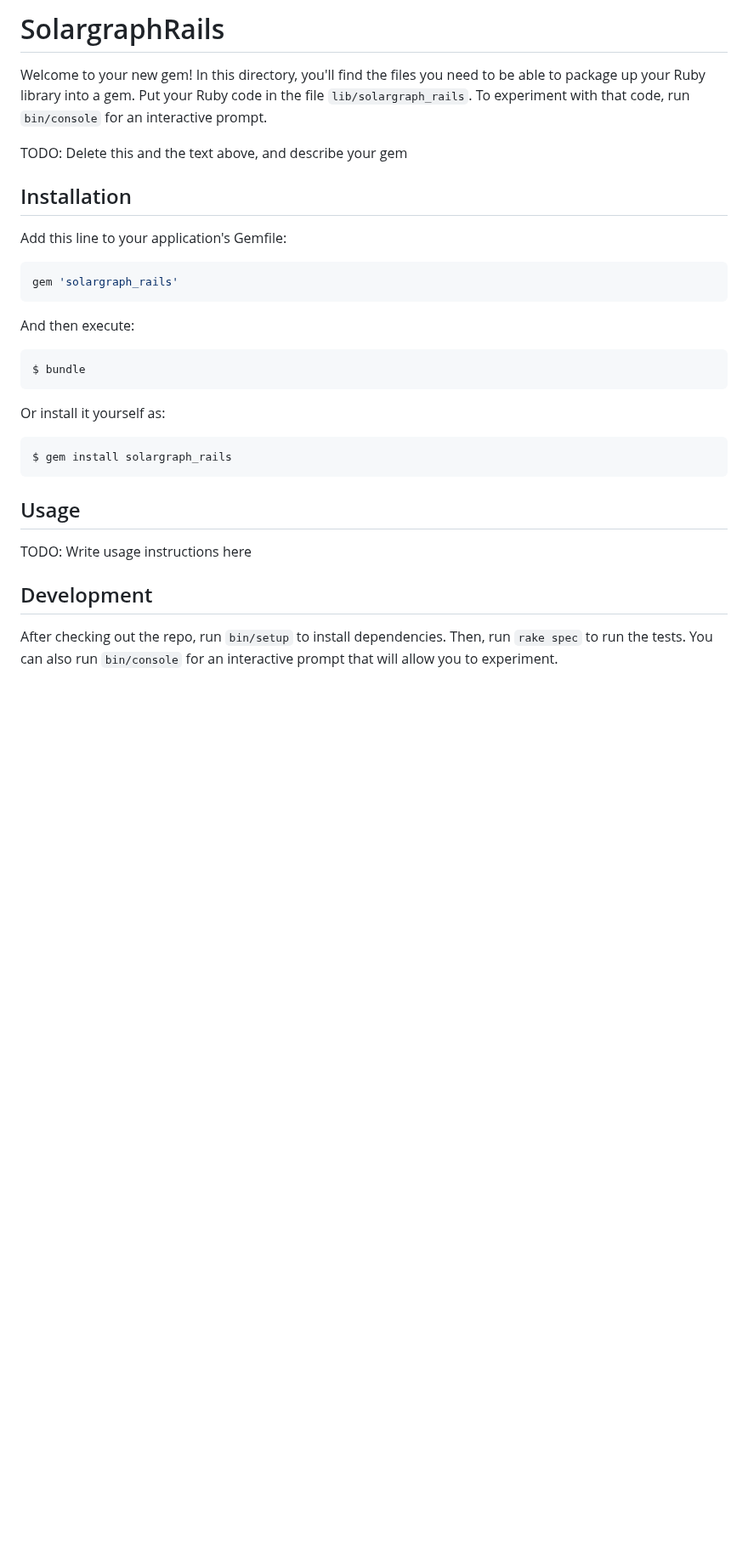
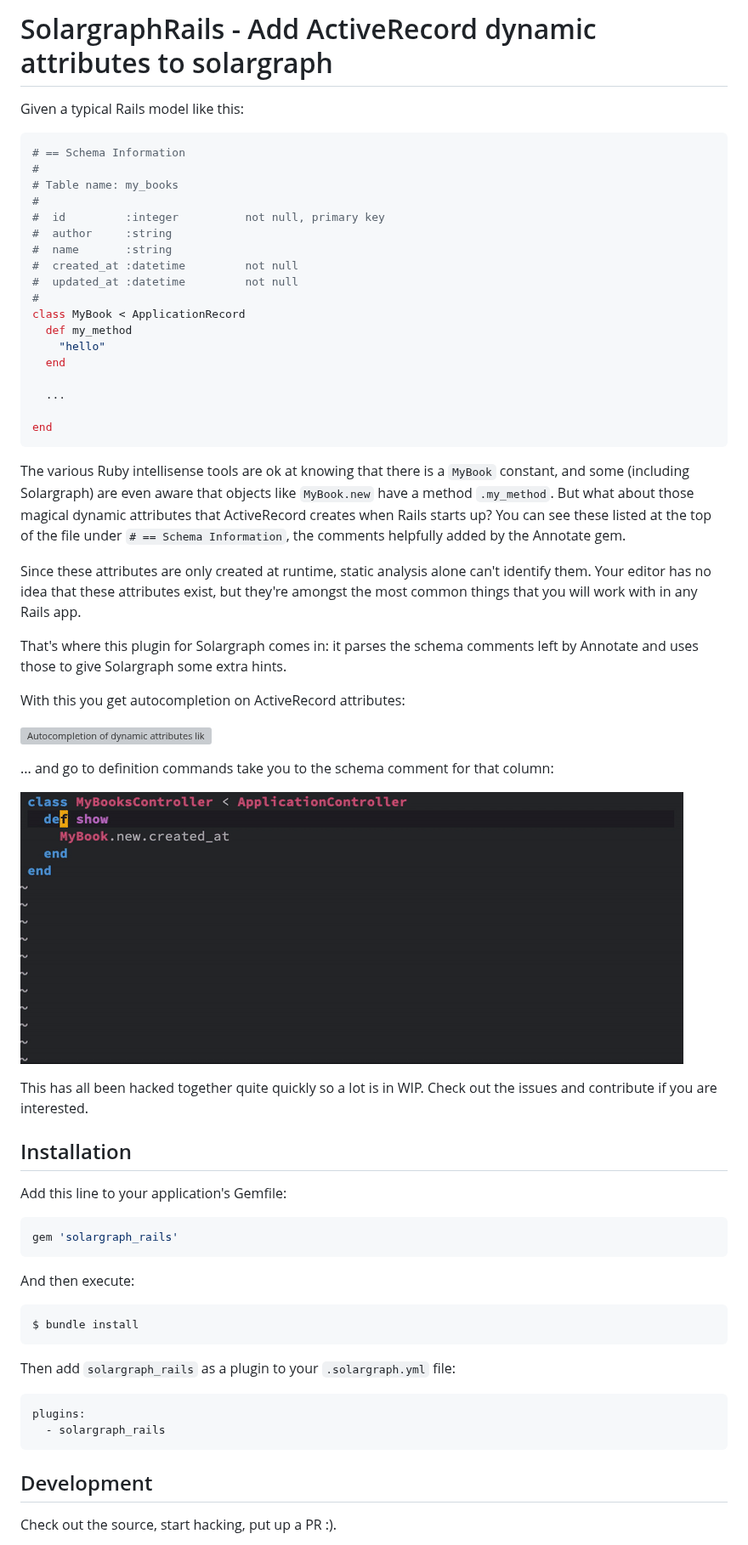
Before and after one commit to iftheshoefritz/solargraph-rails, a Markdown page: README.md, the part around one of its changes. Shown at 85% size. Rendered like a GitHub page; pictures changed too: assets/solar_rails_goto.gif (added); blank space fills up the shorter version; grey boxes are pictures that could not be loaded.

````diff
--- a/README.md
+++ b/README.md
@@ -1,8 +1,44 @@
-# SolargraphRails
+# SolargraphRails - Add ActiveRecord dynamic attributes to solargraph
 
-Welcome to your new gem! In this directory, you'll find the files you need to be able to package up your Ruby library into a gem. Put your Ruby code in the file `lib/solargraph_rails`. To experiment with that code, run `bin/console` for an interactive prompt.
+Given a typical Rails model like this:
 
-TODO: Delete this and the text above, and describe your gem
+```ruby
+# == Schema Information
+#
+# Table name: my_books
+#
+#  id         :integer          not null, primary key
+#  author     :string
+#  name       :string
+#  created_at :datetime         not null
+#  updated_at :datetime         not null
+#
+class MyBook < ApplicationRecord
+  def my_method
+    "hello"
+  end
+
+  ...
+
+end
+```
+
+The various Ruby intellisense tools are ok at knowing that there is a `MyBook` constant, and some (including Solargraph) are even aware that objects like `MyBook.new` have a method `.my_method`. But what about those magical dynamic attributes that ActiveRecord creates when Rails starts up? You can see these listed at the top of the file under `# == Schema Information`, the comments helpfully added by the Annotate gem.
+
+Since these attributes are only created at runtime, static analysis alone can't identify them. Your editor has no idea that these attributes exist, but they're amongst the most common things that you will work with in any Rails app.
+
+That's where this plugin for Solargraph comes in: it parses the schema comments left by Annotate and uses those to give Solargraph some extra hints.
+
+With this you get autocompletion on ActiveRecord attributes:
+
+ ![Autocompletion of dynamic attributes like created_at](assets/solar_rails_autocomplete.gif)
+
+... and go to definition commands take you to the schema comment for that column:
+
+
+ ![Go to definition of dynamic attributes like created_at](assets/solar_rails_goto.gif)
+
+This has all been hacked together quite quickly so a lot is in WIP. Check out the issues and contribute if you are interested.
 
 ## Installation
 
@@ -14,17 +50,17 @@ gem 'solargraph_rails'
 
 And then execute:
 
-    $ bundle
+    $ bundle install
 
-Or install it yourself as:
 
-    $ gem install solargraph_rails
+Then add `solargraph_rails` as a plugin to your `.solargraph.yml` file:
 
-## Usage
-
-TODO: Write usage instructions here
+```
+plugins:
+  - solargraph_rails
+```
 
 ## Development
 
-After checking out the repo, run `bin/setup` to install dependencies. Then, run `rake spec` to run the tests. You can also run `bin/console` for an interactive prompt that will allow you to experiment.
+Check out the source, start hacking, put up a PR :).
 
````
Also changed, not shown: other parts of README.md (+4 -2 lines), 1 other file.
